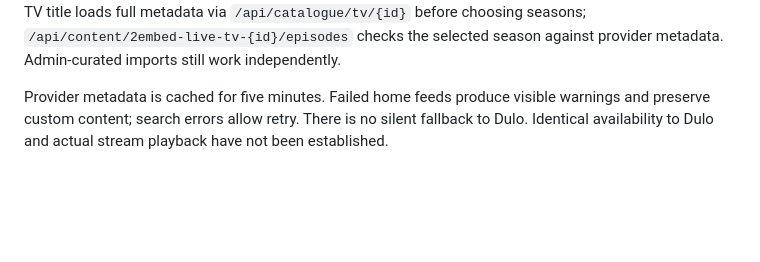
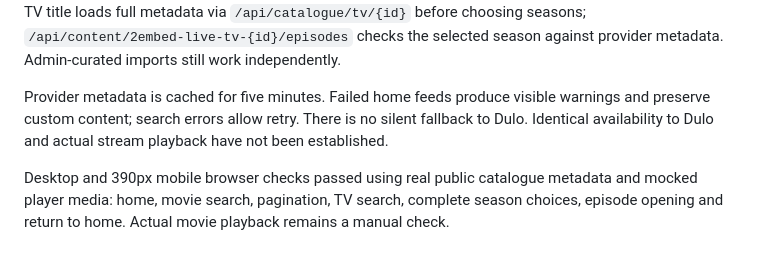
Before and after one commit to Themba-Developer/Vert-TV, a Markdown page: docs/2embed-integration.md, the part around the change. GitHub-like rendering; blank space fills up the shorter version.

```diff
--- a/docs/2embed-integration.md
+++ b/docs/2embed-integration.md
@@ -35,3 +35,5 @@ The source documentation supplied by the owner is https://www.2embed.skin/ . The
 Paid/exempt accounts can browse/search paginated results at `GET /api/catalogue?mediaType=movie|tv&mode=trending|search&query=...&page=1`. This does not write titles to D1. Web controls and Android's Browse row/search button expose movies, TV shows and pagination. Clicking a live TV title loads full metadata via `/api/catalogue/tv/{id}` before choosing seasons; `/api/content/2embed-live-tv-{id}/episodes` checks the selected season against provider metadata. Admin-curated imports still work independently.
 
 Provider metadata is cached for five minutes. Failed home feeds produce visible warnings and preserve custom content; search errors allow retry. There is no silent fallback to Dulo. Identical availability to Dulo and actual stream playback have not been established.
+
+Desktop and 390px mobile browser checks passed using real public catalogue metadata and mocked player media: home, movie search, pagination, TV search, complete season choices, episode opening and return to home. Actual movie playback remains a manual check.
```
Also changed, not shown: README.md (+4 -2 lines).
